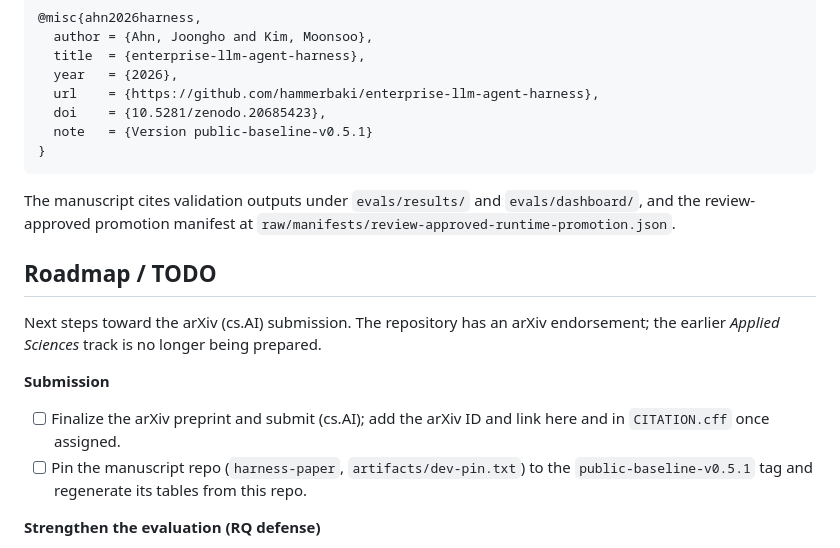
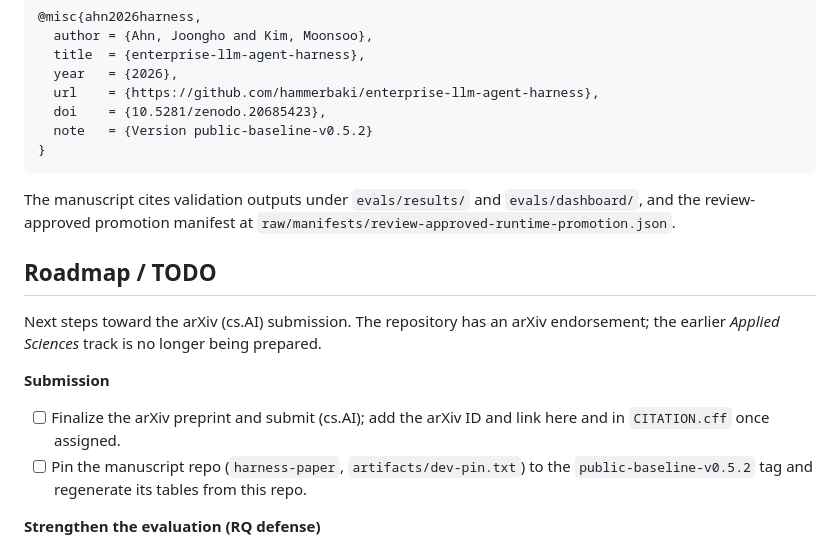
Before and after one commit to hammerbaki/harness-advisor-live, a Markdown page: README.md, the part around one of its changes. GitHub-like rendering.

````diff
--- a/README.md
+++ b/README.md
@@ -111,7 +111,7 @@ If you cite this repository:
   year   = {2026},
   url    = {https://github.com/hammerbaki/enterprise-llm-agent-harness},
   doi    = {10.5281/zenodo.20685423},
-  note   = {Version public-baseline-v0.5.1}
+  note   = {Version public-baseline-v0.5.2}
 }
 ```
 
@@ -128,7 +128,7 @@ endorsement; the earlier *Applied Sciences* track is no longer being prepared.
 - [ ] Finalize the arXiv preprint and submit (cs.AI); add the arXiv ID and link
       here and in `CITATION.cff` once assigned.
 - [ ] Pin the manuscript repo (`harness-paper`, `artifacts/dev-pin.txt`) to the
-      `public-baseline-v0.5.1` tag and regenerate its tables from this repo.
+      `public-baseline-v0.5.2` tag and regenerate its tables from this repo.
 
 **Strengthen the evaluation (RQ defense)**
 - [ ] Add an external guardrail baseline (e.g. NeMo Guardrails / Guardrails AI)
````
Also changed, not shown: other parts of README.md (+1 -1 lines), CHANGELOG.md (+20 -0 lines), docs/figure-capture.md (+36 -24 lines), docs/ui_mobile_answer_ko.png, docs/ui_mobile_main_en.png, docs/ui_mobile_main_ko.png (added), docs/ui_mobile_main_ko_callout.png (deleted), 4 other files.
